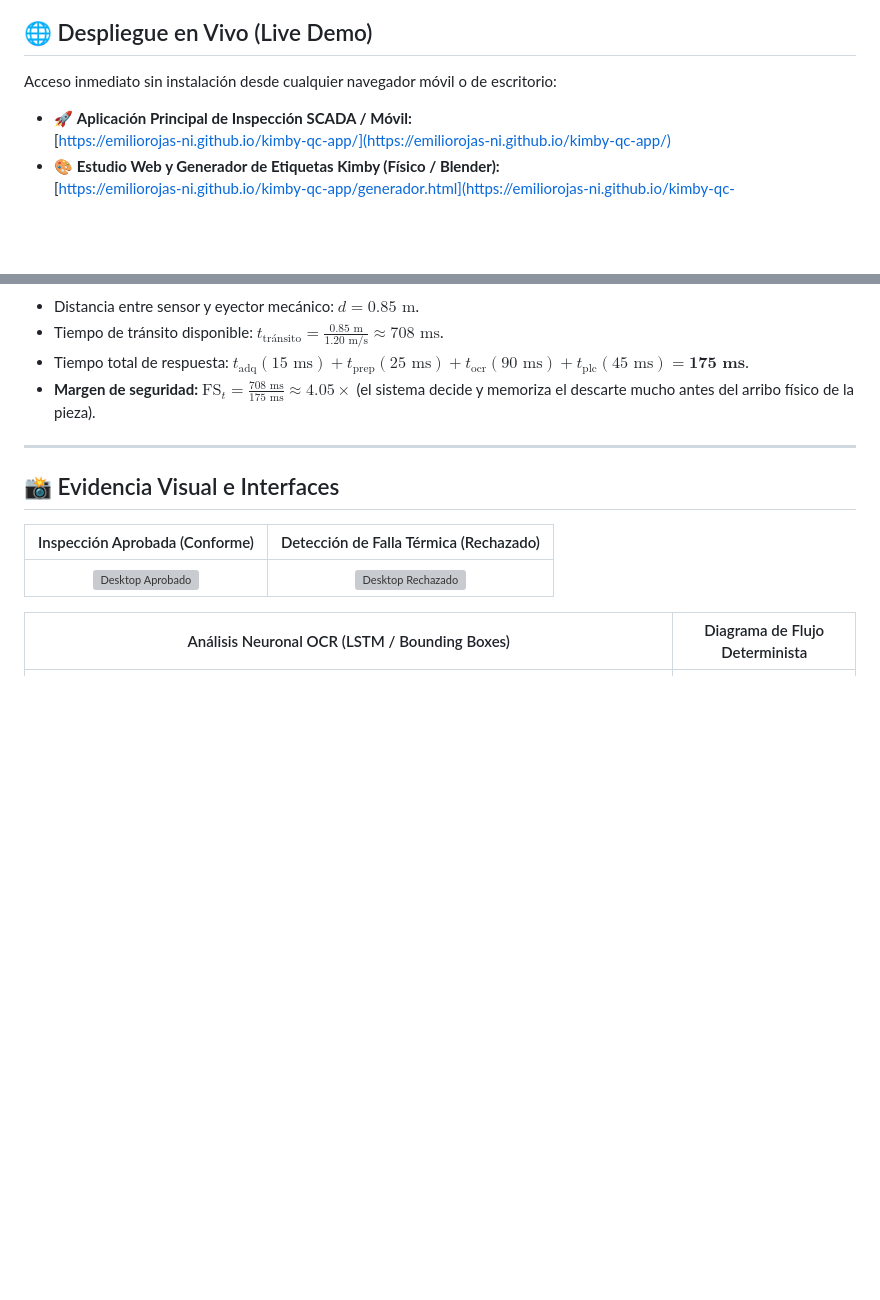
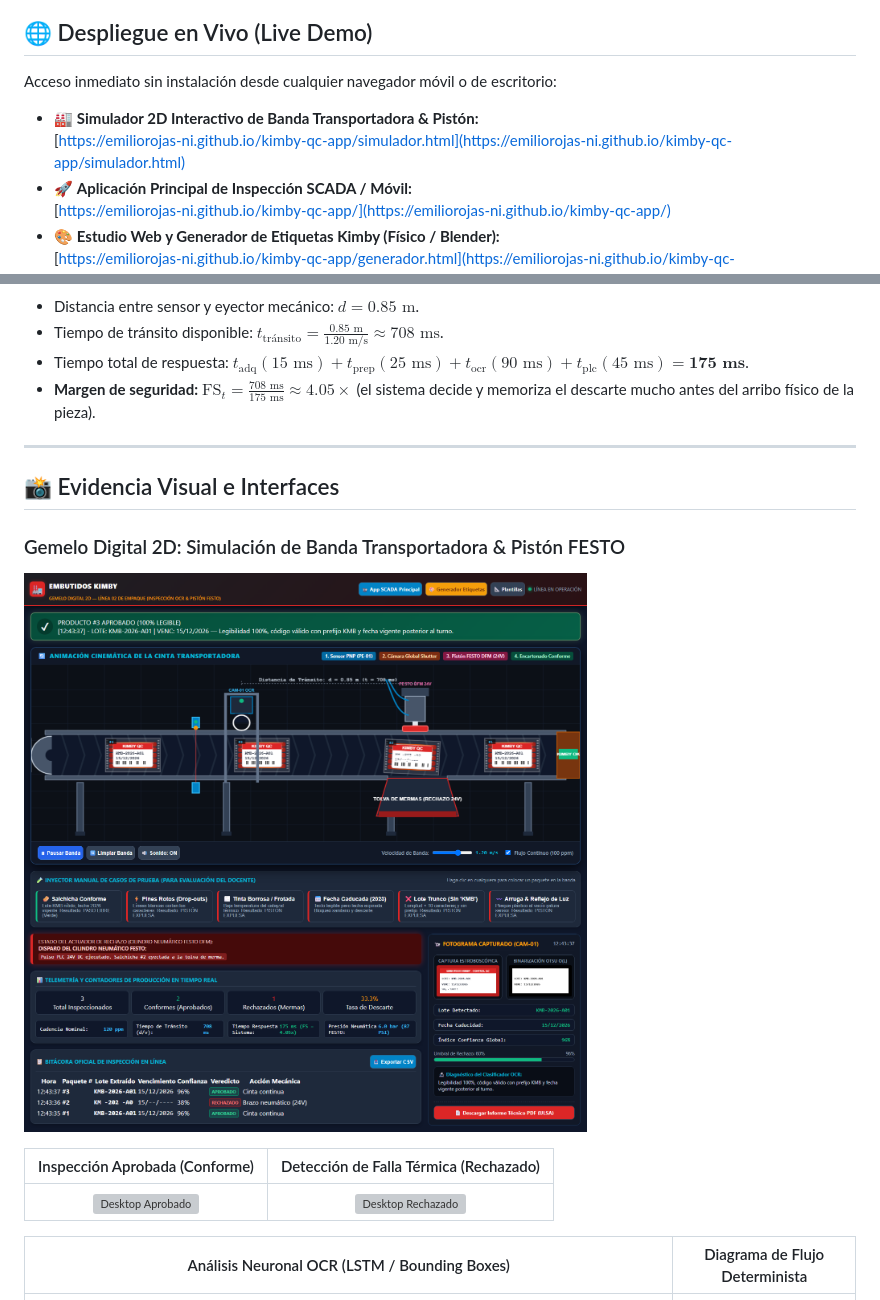
Before and after one commit to emiliorojas-ni/kimby-qc-app, a Markdown page: README.md, 2 parts joined by grey strips. GitHub-like rendering; pictures changed too: fig_simulador_2d.png (added); blank space fills up the shorter version; grey boxes are pictures that could not be loaded.

Commit message:
feat: Simulador 2D interactivo de banda transportadora, captura estroboscópica y pistón neumático FESTO

```diff
--- a/README.md
+++ b/README.md
@@ -18,6 +18,8 @@
 
 Acceso inmediato sin instalación desde cualquier navegador móvil o de escritorio:
 
+* 🏭 **Simulador 2D Interactivo de Banda Transportadora & Pistón:**
+  [https://emiliorojas-ni.github.io/kimby-qc-app/simulador.html](https://emiliorojas-ni.github.io/kimby-qc-app/simulador.html)
 * 🚀 **Aplicación Principal de Inspección SCADA / Móvil:**
   [https://emiliorojas-ni.github.io/kimby-qc-app/](https://emiliorojas-ni.github.io/kimby-qc-app/)
 * 🎨 **Estudio Web y Generador de Etiquetas Kimby (Físico / Blender):**
@@ -79,6 +81,9 @@ flowchart LR
 ---
 
 ## 📸 Evidencia Visual e Interfaces
+
+### Gemelo Digital 2D: Simulación de Banda Transportadora & Pistón FESTO
+![Simulador 2D](fig_simulador_2d.png)
 
 | Inspección Aprobada (Conforme) | Detección de Falla Térmica (Rechazado) |
 |:---:|:---:|
```
Also changed, not shown: 5 other files.
